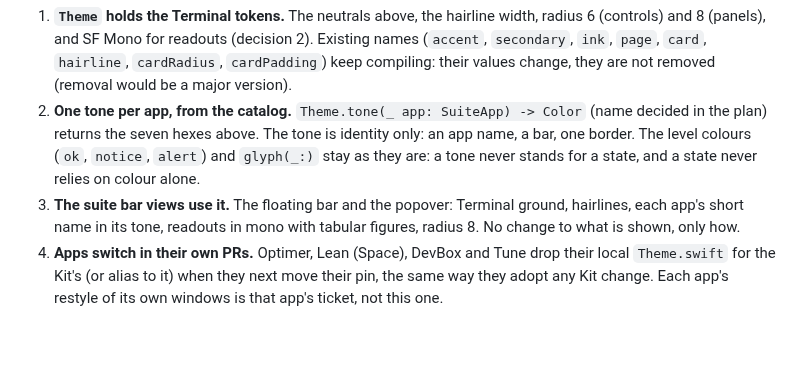
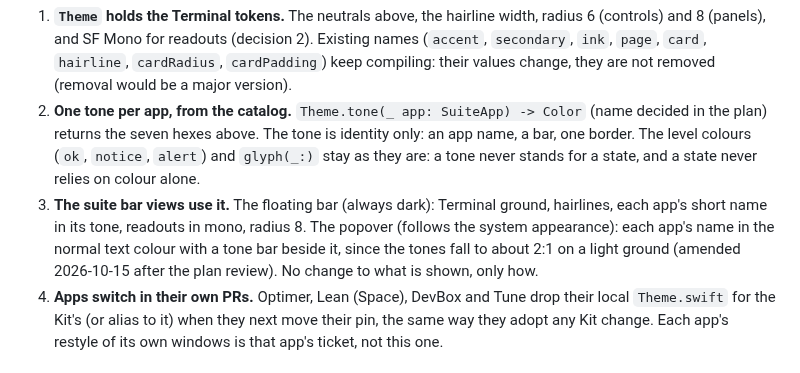
Before and after one commit to ambysto/ambysto-kit, a Markdown page: intent/2026-10-15-kit-terminal-theme.md, the part around the change. Drawn GitHub-style; blank space fills up the shorter version.

Commit message:
Terminal theme in AmbystoUI: plan, revised after the review (APS-16)
Co-Authored-By: Claude Opus 5.5 <noreply@anthropic.com>

```diff
--- a/intent/2026-10-15-kit-terminal-theme.md
+++ b/intent/2026-10-15-kit-terminal-theme.md
@@ -21,7 +21,7 @@ One source of the brand's native tokens, in the Kit, that every app reads; the s
 
 1. **`Theme` holds the Terminal tokens.** The neutrals above, the hairline width, radius 6 (controls) and 8 (panels), and SF Mono for readouts (decision 2). Existing names (`accent`, `secondary`, `ink`, `page`, `card`, `hairline`, `cardRadius`, `cardPadding`) keep compiling: their values change, they are not removed (removal would be a major version).
 2. **One tone per app, from the catalog.** `Theme.tone(_ app: SuiteApp) -> Color` (name decided in the plan) returns the seven hexes above. The tone is identity only: an app name, a bar, one border. The level colours (`ok`, `notice`, `alert`) and `glyph(_:)` stay as they are: a tone never stands for a state, and a state never relies on colour alone.
-3. **The suite bar views use it.** The floating bar and the popover: Terminal ground, hairlines, each app's short name in its tone, readouts in mono with tabular figures, radius 8. No change to what is shown, only how.
+3. **The suite bar views use it.** The floating bar (always dark): Terminal ground, hairlines, each app's short name in its tone, readouts in mono, radius 8. The popover (follows the system appearance): each app's name in the normal text colour with a tone bar beside it, since the tones fall to about 2:1 on a light ground (amended 2026-10-15 after the plan review). No change to what is shown, only how.
 4. **Apps switch in their own PRs.** Optimer, Lean (Space), DevBox and Tune drop their local `Theme.swift` for the Kit's (or alias to it) when they next move their pin, the same way they adopt any Kit change. Each app's restyle of its own windows is that app's ticket, not this one.
 
 ### Success criteria (measurable)
```
Also changed, not shown: intent/2026-10-15-kit-terminal-theme.plan.md (added, +97 -0 lines).
